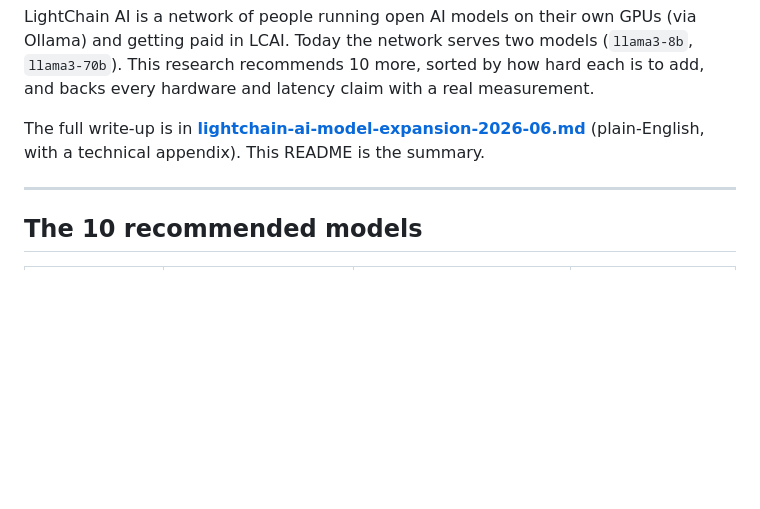
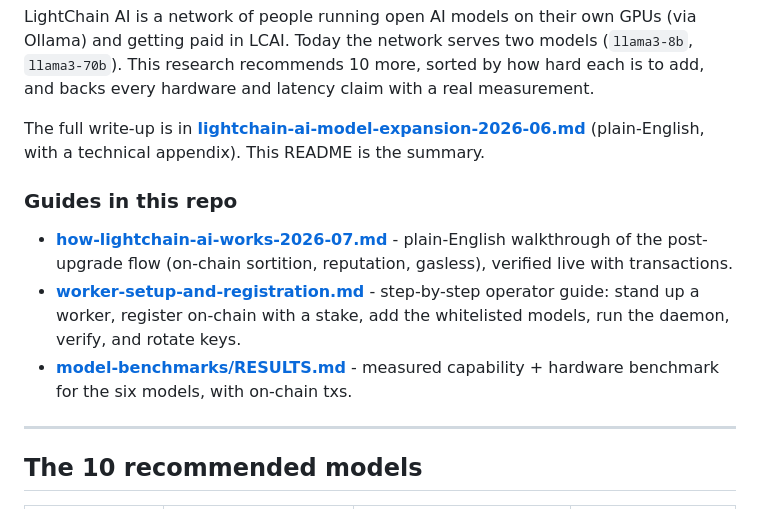
Before and after one commit to marinom2/lightchain-ai-research, a Markdown page: README.md, the part around the change. Rendered like a GitHub page; blank space fills up the shorter version.

```diff
--- a/README.md
+++ b/README.md
@@ -5,6 +5,11 @@ Community research on which open AI models LightChain AI should add to its worke
 LightChain AI is a network of people running open AI models on their own GPUs (via Ollama) and getting paid in LCAI. Today the network serves two models (`llama3-8b`, `llama3-70b`). This research recommends 10 more, sorted by how hard each is to add, and backs every hardware and latency claim with a real measurement.
 
 The full write-up is in **[lightchain-ai-model-expansion-2026-06.md](lightchain-ai-model-expansion-2026-06.md)** (plain-English, with a technical appendix). This README is the summary.
+
+### Guides in this repo
+- **[how-lightchain-ai-works-2026-07.md](how-lightchain-ai-works-2026-07.md)** - plain-English walkthrough of the post-upgrade flow (on-chain sortition, reputation, gasless), verified live with transactions.
+- **[worker-setup-and-registration.md](worker-setup-and-registration.md)** - step-by-step operator guide: stand up a worker, register on-chain with a stake, add the whitelisted models, run the daemon, verify, and rotate keys.
+- **[model-benchmarks/RESULTS.md](model-benchmarks/RESULTS.md)** - measured capability + hardware benchmark for the six models, with on-chain txs.
 
 ---
 
```
Also changed, not shown: worker-setup-and-registration.md (added, +266 -0 lines).
